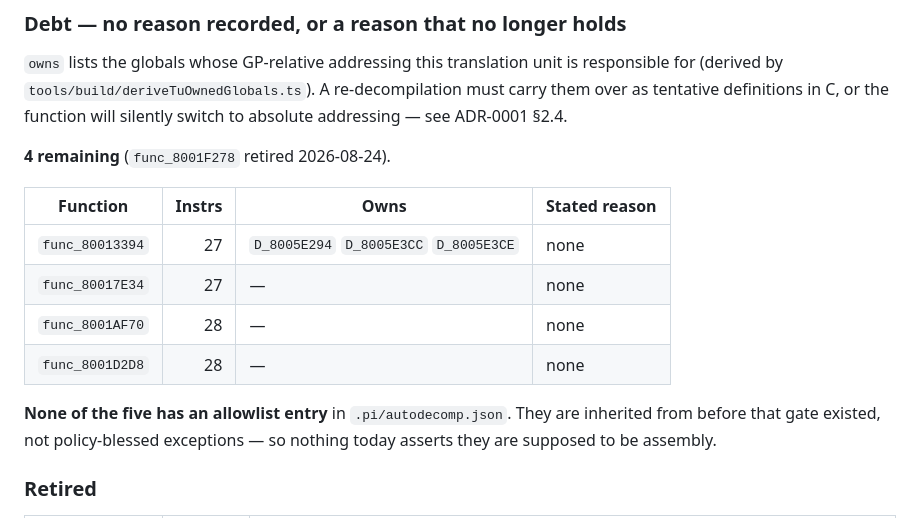
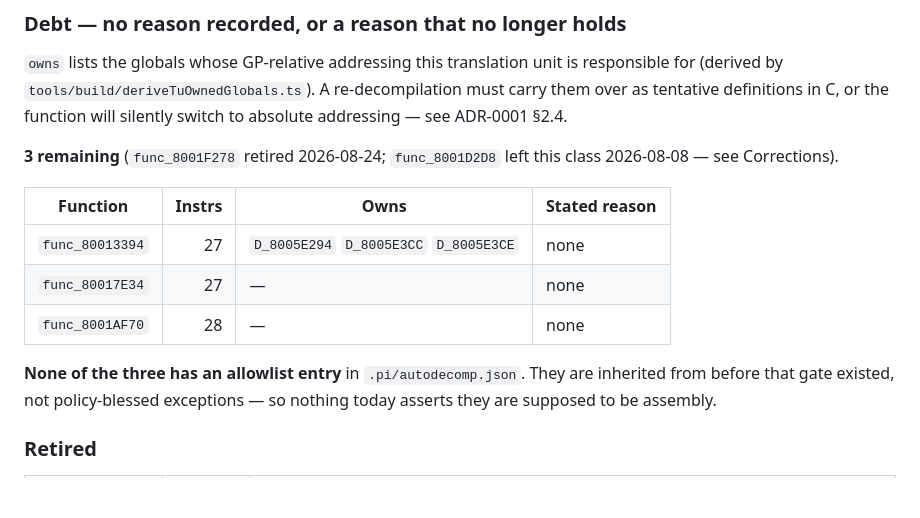
Before and after one commit to software-factory-vibe-city/back-to-nature-decomp, a Markdown page: notes/tech-debt.md, the part around one of its changes. GitHub-like rendering; blank space fills up the shorter version.

```diff
--- a/notes/tech-debt.md
+++ b/notes/tech-debt.md
@@ -211,16 +212,16 @@ responsible for (derived by `tools/build/deriveTuOwnedGlobals.ts`). A
 re-decompilation must carry them over as tentative definitions in C, or the
 function will silently switch to absolute addressing — see ADR-0001 §2.4.
 
-**4 remaining** (`func_8001F278` retired 2026-08-24).
+**3 remaining** (`func_8001F278` retired 2026-08-24; `func_8001D2D8` left this
+class 2026-08-08 — see Corrections).
 
 | Function | Instrs | Owns | Stated reason                                          |
 |---|---:|---|--------------------------------------------------------|
 | `func_80013394` | 27 | `D_8005E294` `D_8005E3CC` `D_8005E3CE` | none                                                   |
 | `func_80017E34` | 27 | — | none                                                   |
 | `func_8001AF70` | 28 | — | none                                                   |
-| `func_8001D2D8` | 28 | — | none                                                   |
 
-**None of the five has an allowlist entry** in `.pi/autodecomp.json`. They are
+**None of the three has an allowlist entry** in `.pi/autodecomp.json`. They are
 inherited from before that gate existed, not policy-blessed exceptions — so
 nothing today asserts they are supposed to be assembly.
 
```
Also changed, not shown: other parts of notes/tech-debt.md (+24 -13 lines).
